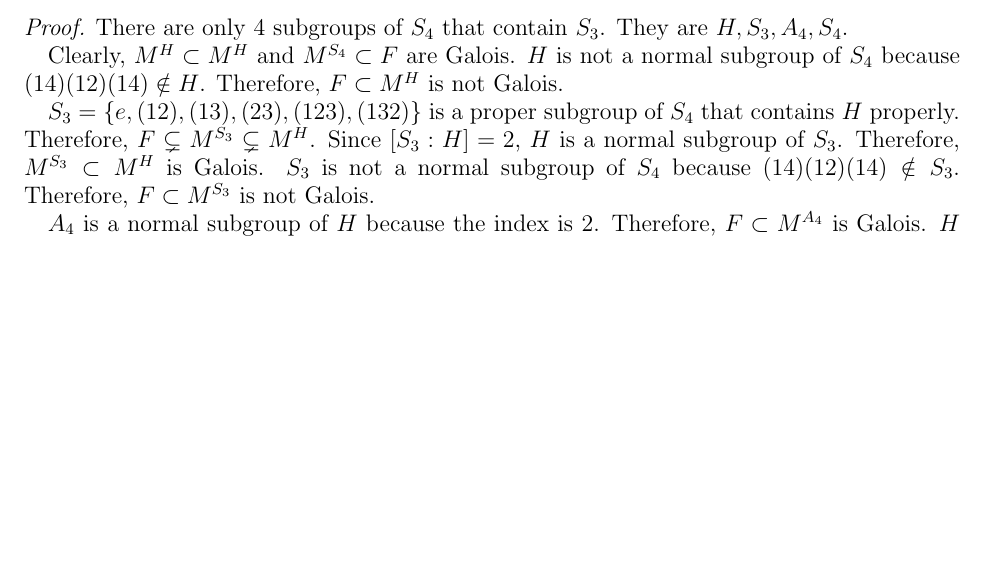
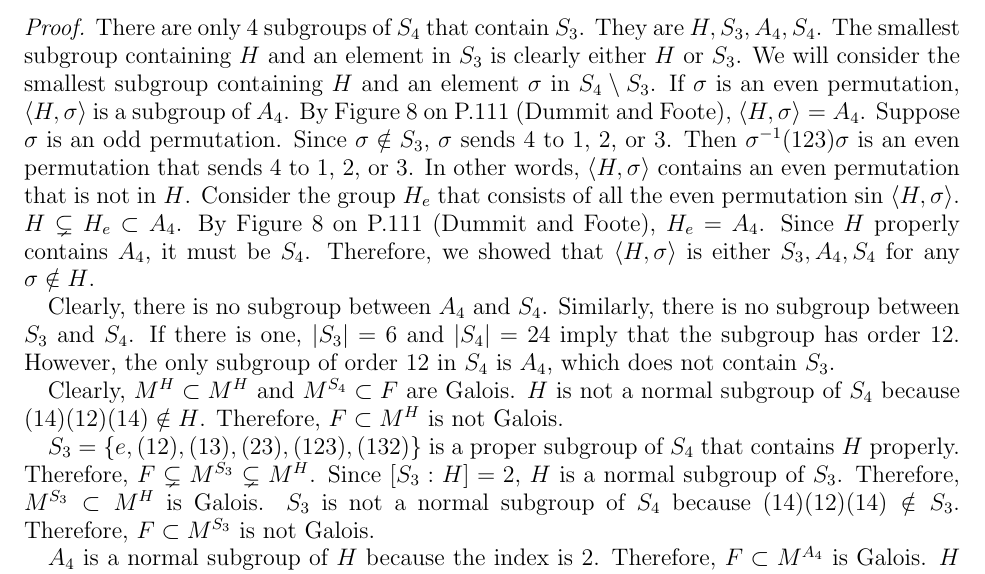
Before and after one commit to hidenori-shinohara/courses, a LaTeX paper (math601/11-13/math601-11-13.tex): part of page 6 of 6, cut so that both start at the same text, the shorter picture padded with empty space. Compiled offline with pdfLaTeX.

Commit message:
Finish Problem 5

```diff
--- a/math601/11-13/math601-11-13.tex
+++ b/math601/11-13/math601-11-13.tex
@@ -324,6 +324,24 @@
 \begin{proof}
   There are only 4 subgroups of $S_4$ that contain $S_3$.
   They are $H, S_3, A_4, S_4$.
+  The smallest subgroup containing $H$ and an element in $S_3$ is clearly either $H$ or $S_3$.
+  We will consider the smallest subgroup containing $H$ and an element $\sigma$ in $S_4 \setminus S_3$.
+  If $\sigma$ is an even permutation, $\ev{ H, \sigma }$ is a subgroup of $A_4$.
+  By Figure 8 on P.111 (Dummit and Foote), $\ev{ H, \sigma} = A_4$.
+  Suppose $\sigma$ is an odd permutation.
+  Since $\sigma \notin S_3$, $\sigma$ sends 4 to 1, 2, or 3.
+  Then $\sigma^{-1}(123)\sigma$ is an even permutation that sends 4 to 1, 2, or 3.
+  In other words, $\ev{ H, \sigma }$ contains an even permutation that is not in $H$.
+  Consider the group $H_e$ that consists of all the even permutation sin $\ev{ H, \sigma }$.
+  $H \subsetneq H_e \subset A_4$.
+  By Figure 8 on P.111 (Dummit and Foote), $H_e = A_4$.
+  Since $H$ properly contains $A_4$, it must be $S_4$.
+  Therefore, we showed that $\ev{ H, \sigma }$ is either $S_3, A_4, S_4$ for any $\sigma \notin H$.
+
+  Clearly, there is no subgroup between $A_4$ and $S_4$.
+  Similarly, there is no subgroup between $S_3$ and $S_4$.
+  If there is one, $\abs{S_3} = 6$ and $\abs{S_4} = 24$ imply that the subgroup has order 12.
+  However, the only subgroup of order 12 in $S_4$ is $A_4$, which does not contain $S_3$.
 
   Clearly, $M^H \subset M^H$ and $M^{S_4} \subset F$ are Galois.
   $H$ is not a normal subgroup of $S_4$ because $(14)(12)(14) \notin H$.
```
Also changed, not shown: math601/11-13/math601-11-13.pdf, 1 other file.
